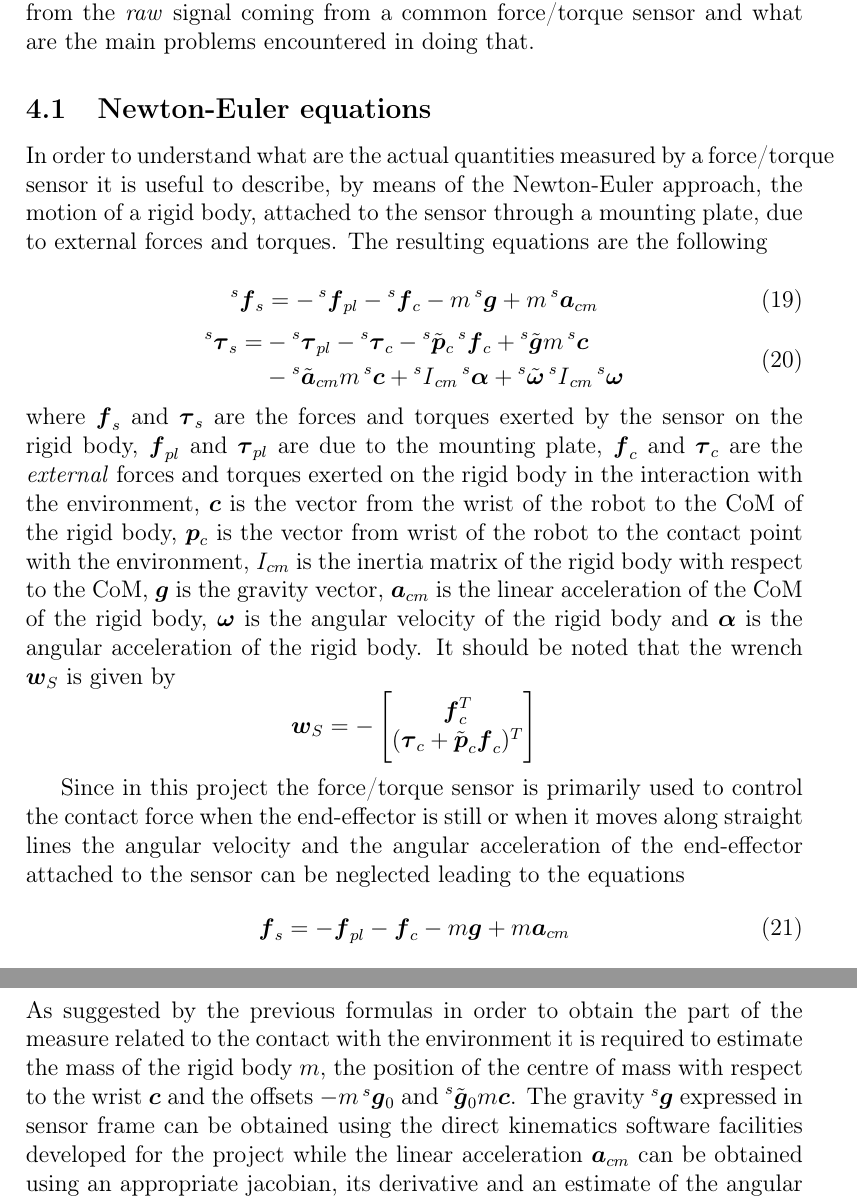
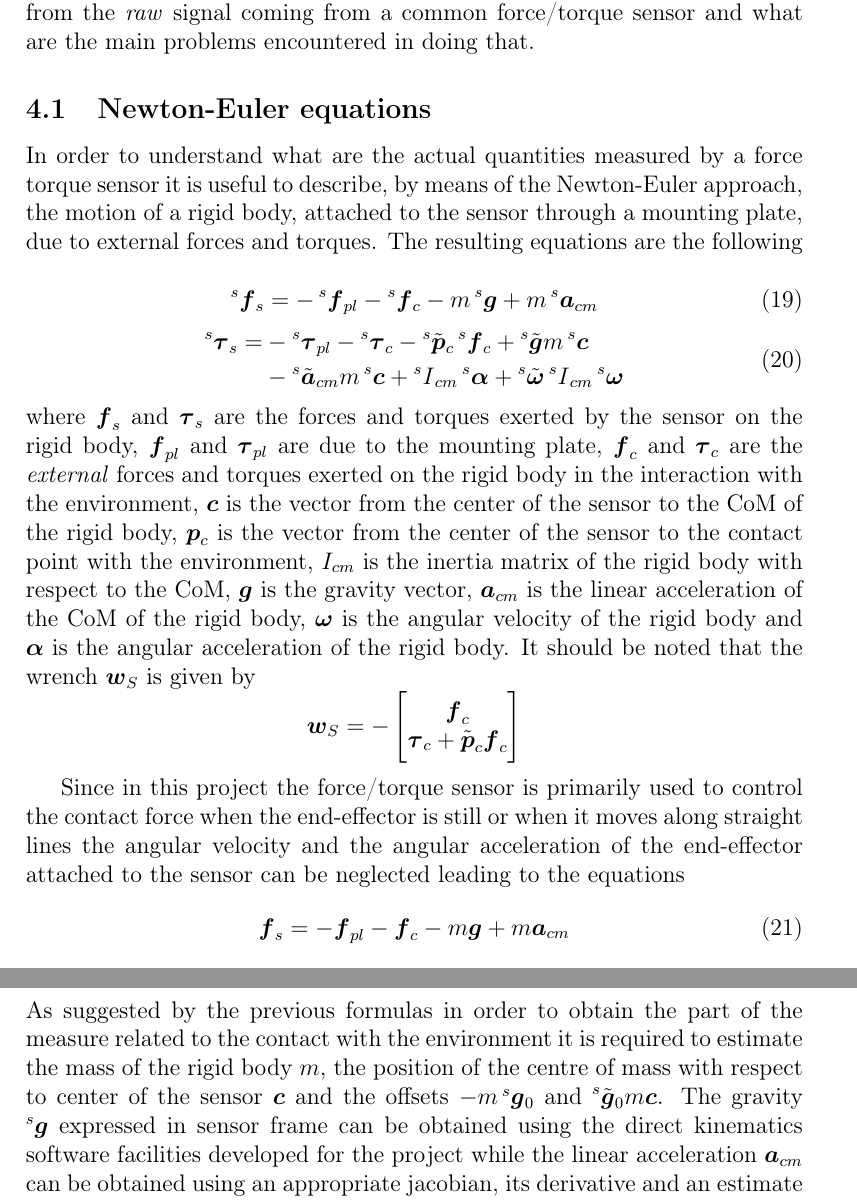
Before and after one commit to xEnVrE/lwr_hybrid_impedance_report, a LaTeX document (booklet/report.tex, which reads booklet/force.tex): two parts of pages 22 and 23 of 33, joined at a grey line, cut so that both start at the same text. Compiled offline with pdfLaTeX.

Commit message:
Change 'wrist of the robot' with 'center of the sensor'

```diff
--- a/booklet/force.tex
+++ b/booklet/force.tex
@@ -7,7 +7,7 @@ In this section it is explained how such a wrench can be obtained starting from
 coming from a common force/torque sensor and what are the main problems encountered in doing that.
 
 \subsection{Newton-Euler equations}
-In order to understand what are the actual quantities measured by a force/torque sensor it is useful
+In order to understand what are the actual quantities measured by a force torque sensor it is useful
 to describe, by means of the Newton-Euler approach, the motion of a rigid body, attached to the
 sensor through a mounting plate, due to external forces and torques. The resulting equations are the following
 
@@ -30,8 +30,8 @@ $\vec{f}_{s}$ and $\vec{\tau}_{s}$ are the forces and torques exerted by the sen
 $\vec{f}_{pl}$ and $\vec{\tau}_{pl}$ are due to the mounting plate,
 $\vec{f}_{c}$ and $\vec{\tau}_{c}$ are the \emph{external} forces and torques exerted on the rigid body in the interaction
 with the environment,
-$\vec{c}$ is the vector from the wrist of the robot to the CoM of the rigid body,
-$\vec{p}_{c}$ is the vector from wrist of the robot to the contact point with the environment,
+$\vec{c}$ is the vector from the center of the sensor to the CoM of the rigid body,
+$\vec{p}_{c}$ is the vector from the center of the sensor to the contact point with the environment,
 $I_{cm}$ is the inertia matrix of the rigid body with respect to the CoM,
 $\vec{g}$ is the gravity vector, $\vec{a}_{cm}$ is the linear acceleration of the CoM of the rigid body,
 $\vec{\omega}$ is the angular velocity of the rigid body and
@@ -40,8 +40,8 @@ It should be noted that the wrench $\vec{w}_{S}$  is given by
 \[
 \vec{w}_{S} = -
 \begin{bmatrix}
-  \vec{f}_{c} ^T \\
-  (\vec{\tau}_{c} +\tilde{\vec{p}}_{c} \vec{f}_{c})^T\\
+  \vec{f}_{c}\\
+  \vec{\tau}_{c} +\tilde{\vec{p}}_{c} \vec{f}_{c}\\
 \end{bmatrix}
 \]
 \par
@@ -96,7 +96,7 @@ motions can be written as
 \end{equation}
 As suggested by the previous formulas in order to obtain the part of the measure related to the contact
 with the environment it is required to estimate the mass of the rigid body $m$, the position of the centre of
-mass with respect to the wrist $\vec{c}$ and the offsets $-m \prescript{s}{}{ \vec{g}}_{0}$
+mass with respect to center of the sensor $\vec{c}$ and the offsets $-m \prescript{s}{}{ \vec{g}}_{0}$
 and $\prescript{s}{}{ \tilde{\vec{g}}}_{0} m\vec{c}$.
 The gravity $\prescript{s}{}{ \vec{g}}$ expressed in sensor frame can be obtained using the direct kinematics software facilities
 developed for the project while the linear acceleration $\vec{a}_{cm}$ can be obtained using an appropriate
```
